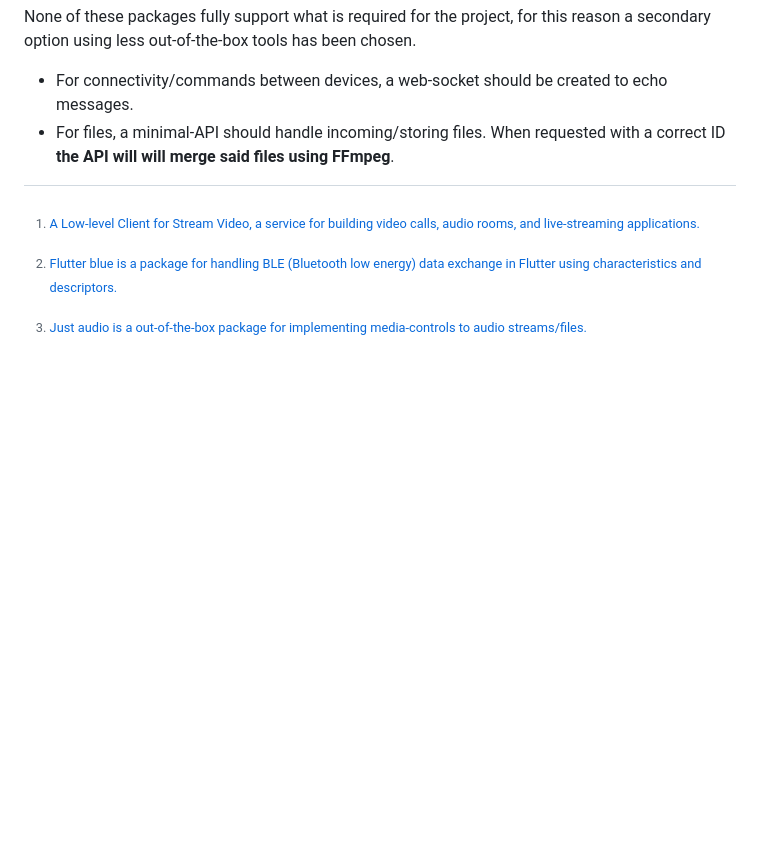
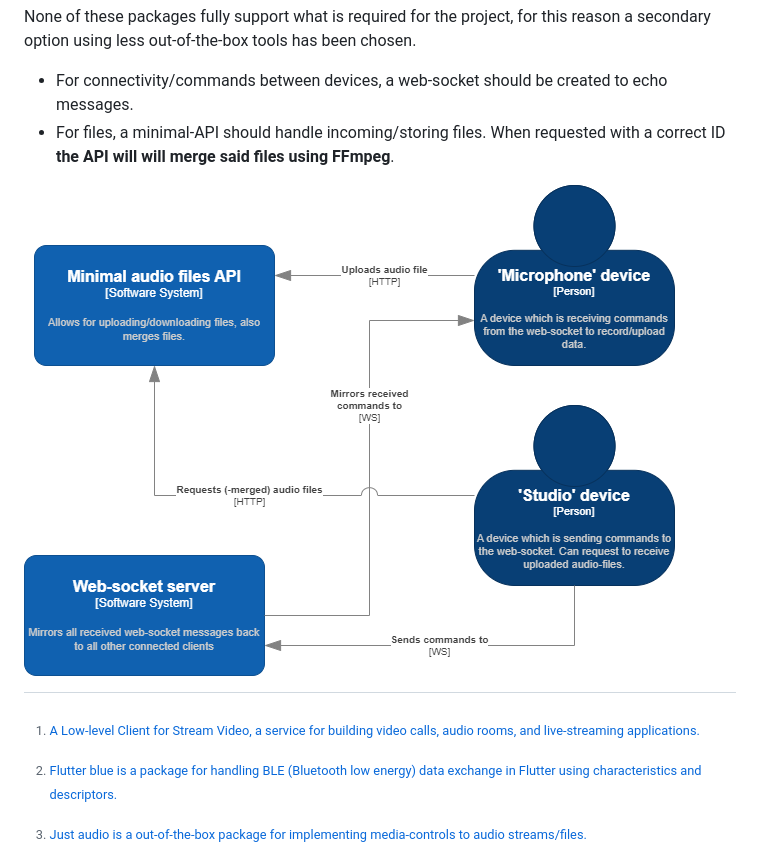
Before and after one commit to theartcher/S4-SM-Individual, a Markdown page: documentation/microphone-mixer-technical-design.md, the part around the change. GitHub-like rendering; pictures changed too: static/images/tech-case-microphone-mixer-C4.png (added); blank space fills up the shorter version.

```diff
--- a/documentation/microphone-mixer-technical-design.md
+++ b/documentation/microphone-mixer-technical-design.md
@@ -66,6 +66,8 @@ None of these packages fully support what is required for the project, for this
 - For connectivity/commands between devices, a web-socket should be created to echo messages.
 - For files, a minimal-API should handle incoming/storing files. When requested with a correct ID **the API will will merge said files using FFmpeg**.
 
+![C4 Microphone mixer](../static/images/tech-case-microphone-mixer-C4.png)
+
 [^1]: [A Low-level Client for Stream Video, a service for building video calls, audio rooms, and live-streaming applications.](https://pub.dev/packages/stream_video)
 [^2]: [Flutter blue is a package for handling BLE (Bluetooth low energy) data exchange in Flutter using characteristics and descriptors.](https://pub.dev/packages/flutter_blue/example)
 [^3]: [Just audio is a out-of-the-box package for implementing media-controls to audio streams/files.](https://pub.dev/packages/just_audio)
```
Also changed, not shown: microphone_mixer_flutter/README.md (+6 -12 lines), static/images/feedpulse-ratings-05-03-2024.png (added), 2 other files.
